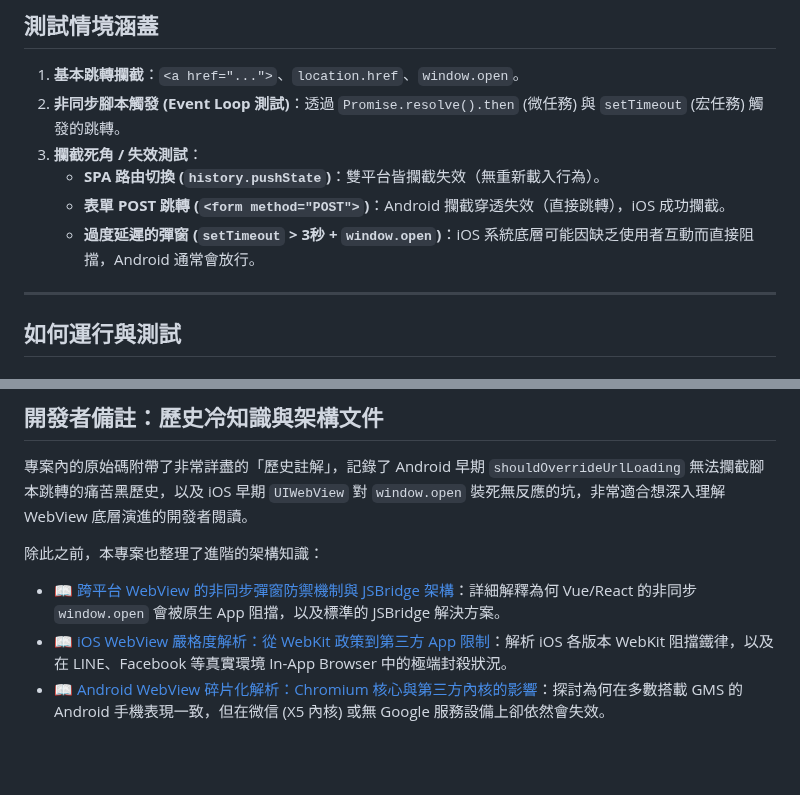
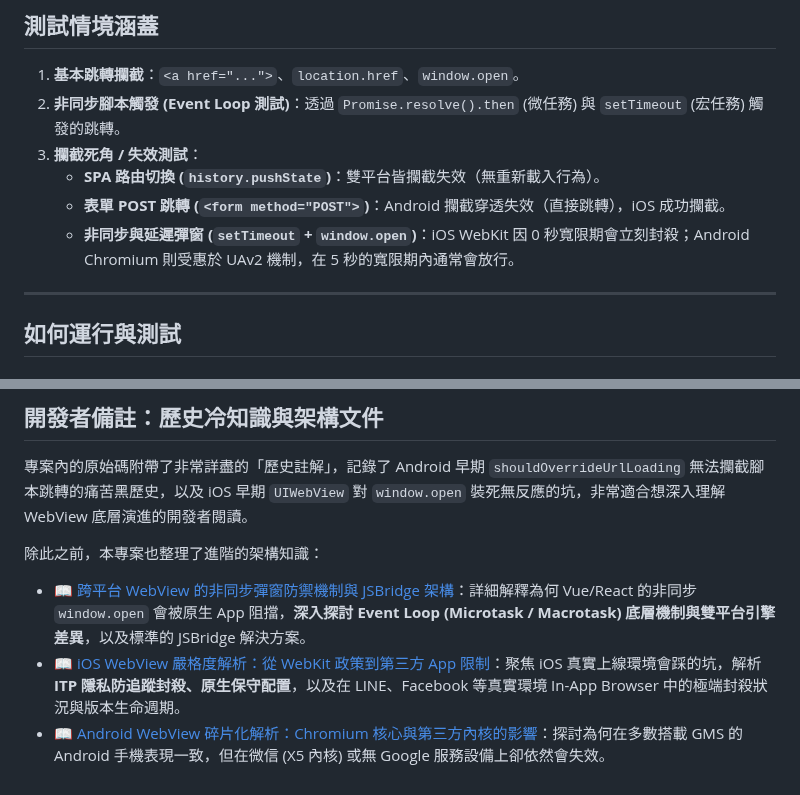
Before and after one commit to archer102125220/WebViewInterceptor, a Markdown page: README.md, 2 parts joined by grey strips. GitHub-like rendering; blank space fills up the shorter version.

Commit message:
docs: update project description and setup instructions in README

```diff
--- a/README.md
+++ b/README.md
@@ -14,7 +14,7 @@
 3. **攔截死角 / 失效測試**：
     * **SPA 路由切換 (`history.pushState`)**：雙平台皆攔截失效（無重新載入行為）。
     * **表單 POST 跳轉 (`<form method="POST">`)**：Android 攔截穿透失效（直接跳轉），iOS 成功攔截。
-    * **過度延遲的彈窗 (`setTimeout` > 3秒 + `window.open`)**：iOS 系統底層可能因缺乏使用者互動而直接阻擋，Android 通常會放行。
+    * **非同步與延遲彈窗 (`setTimeout` + `window.open`)**：iOS WebKit 因 0 秒寬限期會立刻封殺；Android Chromium 則受惠於 UAv2 機制，在 5 秒的寬限期內通常會放行。
 
 ---
 
@@ -73,6 +73,6 @@
 專案內的原始碼附帶了非常詳盡的「歷史註解」，記錄了 Android 早期 `shouldOverrideUrlLoading` 無法攔截腳本跳轉的痛苦黑歷史，以及 iOS 早期 `UIWebView` 對 `window.open` 裝死無反應的坑，非常適合想深入理解 WebView 底層演進的開發者閱讀。
 
 除此之前，本專案也整理了進階的架構知識：
-* 📖 [跨平台 WebView 的非同步彈窗防禦機制與 JSBridge 架構](knowledge/async_popup_blocker_history.md)：詳細解釋為何 Vue/React 的非同步 `window.open` 會被原生 App 阻擋，以及標準的 JSBridge 解決方案。
-* 📖 [iOS WebView 嚴格度解析：從 WebKit 政策到第三方 App 限制](knowledge/ios_webview_strictness_and_in_app_browsers.md)：解析 iOS 各版本 WebKit 阻擋鐵律，以及在 LINE、Facebook 等真實環境 In-App Browser 中的極端封殺狀況。
+* 📖 [跨平台 WebView 的非同步彈窗防禦機制與 JSBridge 架構](knowledge/async_popup_blocker_history.md)：詳細解釋為何 Vue/React 的非同步 `window.open` 會被原生 App 阻擋，**深入探討 Event Loop (Microtask / Macrotask) 底層機制與雙平台引擎差異**，以及標準的 JSBridge 解決方案。
+* 📖 [iOS WebView 嚴格度解析：從 WebKit 政策到第三方 App 限制](knowledge/ios_webview_strictness_and_in_app_browsers.md)：聚焦 iOS 真實上線環境會踩的坑，解析 **ITP 隱私防追蹤封殺、原生保守配置**，以及在 LINE、Facebook 等真實環境 In-App Browser 中的極端封殺狀況與版本生命週期。
 * 📖 [Android WebView 碎片化解析：Chromium 核心與第三方內核的影響](knowledge/android_webview_fragmentation.md)：探討為何在多數搭載 GMS 的 Android 手機表現一致，但在微信 (X5 內核) 或無 Google 服務設備上卻依然會失效。
```
